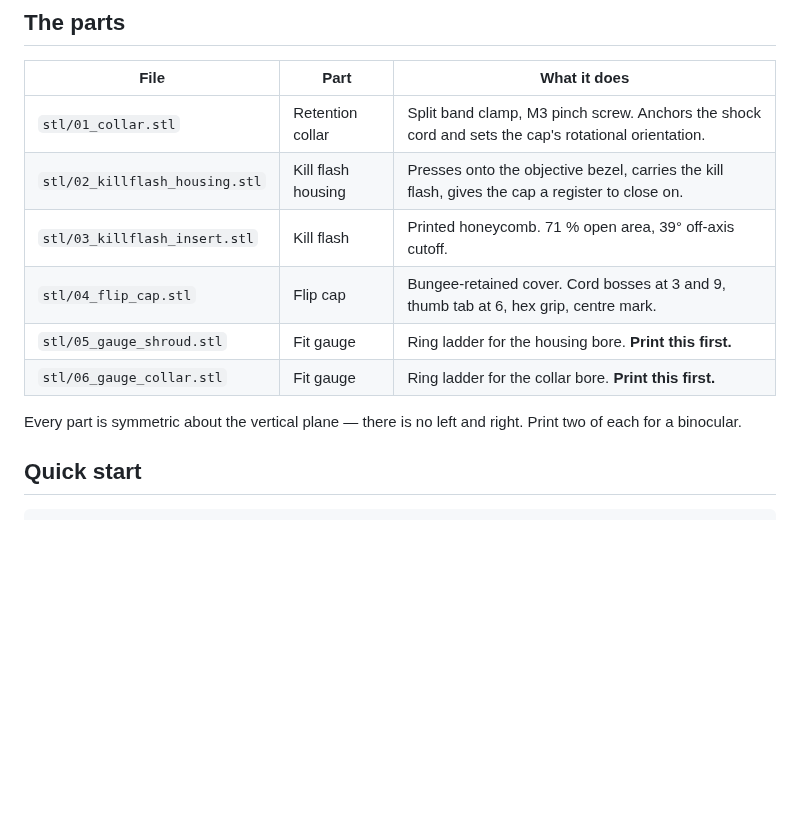
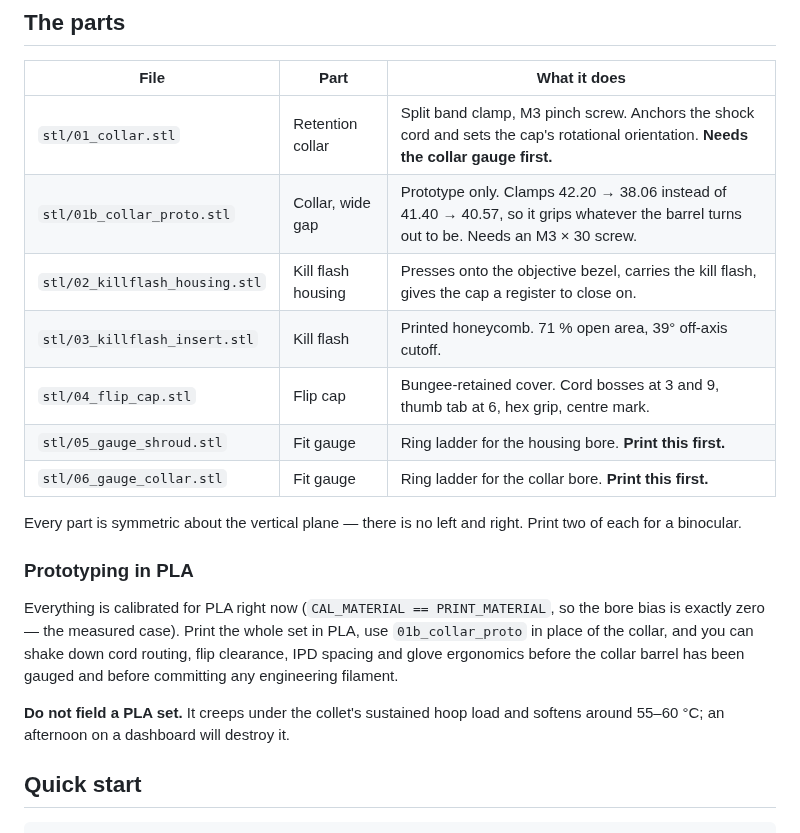
Before and after one commit to 046578139/Printing, a Markdown page: README.md, the part around the change. GitHub-like rendering; blank space fills up the shorter version.

```diff
--- a/README.md
+++ b/README.md
@@ -24,7 +24,8 @@ retained with 1/8 in shock cord.
 
 | File | Part | What it does |
 |---|---|---|
-| `stl/01_collar.stl` | Retention collar | Split band clamp, M3 pinch screw. Anchors the shock cord and sets the cap's rotational orientation. |
+| `stl/01_collar.stl` | Retention collar | Split band clamp, M3 pinch screw. Anchors the shock cord and sets the cap's rotational orientation. **Needs the collar gauge first.** |
+| `stl/01b_collar_proto.stl` | Collar, wide gap | Prototype only. Clamps 42.20 → 38.06 instead of 41.40 → 40.57, so it grips whatever the barrel turns out to be. Needs an M3 × 30 screw. |
 | `stl/02_killflash_housing.stl` | Kill flash housing | Presses onto the objective bezel, carries the kill flash, gives the cap a register to close on. |
 | `stl/03_killflash_insert.stl` | Kill flash | Printed honeycomb. 71 % open area, 39° off-axis cutoff. |
 | `stl/04_flip_cap.stl` | Flip cap | Bungee-retained cover. Cord bosses at 3 and 9, thumb tab at 6, hex grip, centre mark. |
@@ -33,6 +34,18 @@ retained with 1/8 in shock cord.
 
 Every part is symmetric about the vertical plane — there is no left and
 right. Print two of each for a binocular.
+
+### Prototyping in PLA
+
+Everything is calibrated for PLA right now (`CAL_MATERIAL == PRINT_MATERIAL`,
+so the bore bias is exactly zero — the measured case). Print the whole set
+in PLA, use `01b_collar_proto` in place of the collar, and you can shake
+down cord routing, flip clearance, IPD spacing and glove ergonomics before
+the collar barrel has been gauged and before committing any engineering
+filament.
+
+**Do not field a PLA set.** It creeps under the collet's sustained hoop load
+and softens around 55–60 °C; an afternoon on a dashboard will destroy it.
 
 ## Quick start
 
```
Also changed, not shown: docs/ASSEMBLY.md (+12 -2 lines), preview/01b_collar_proto.png (added), preview/05_gauge_shroud_nylon.png (added), preview/_set.png (added), 5 other files.
